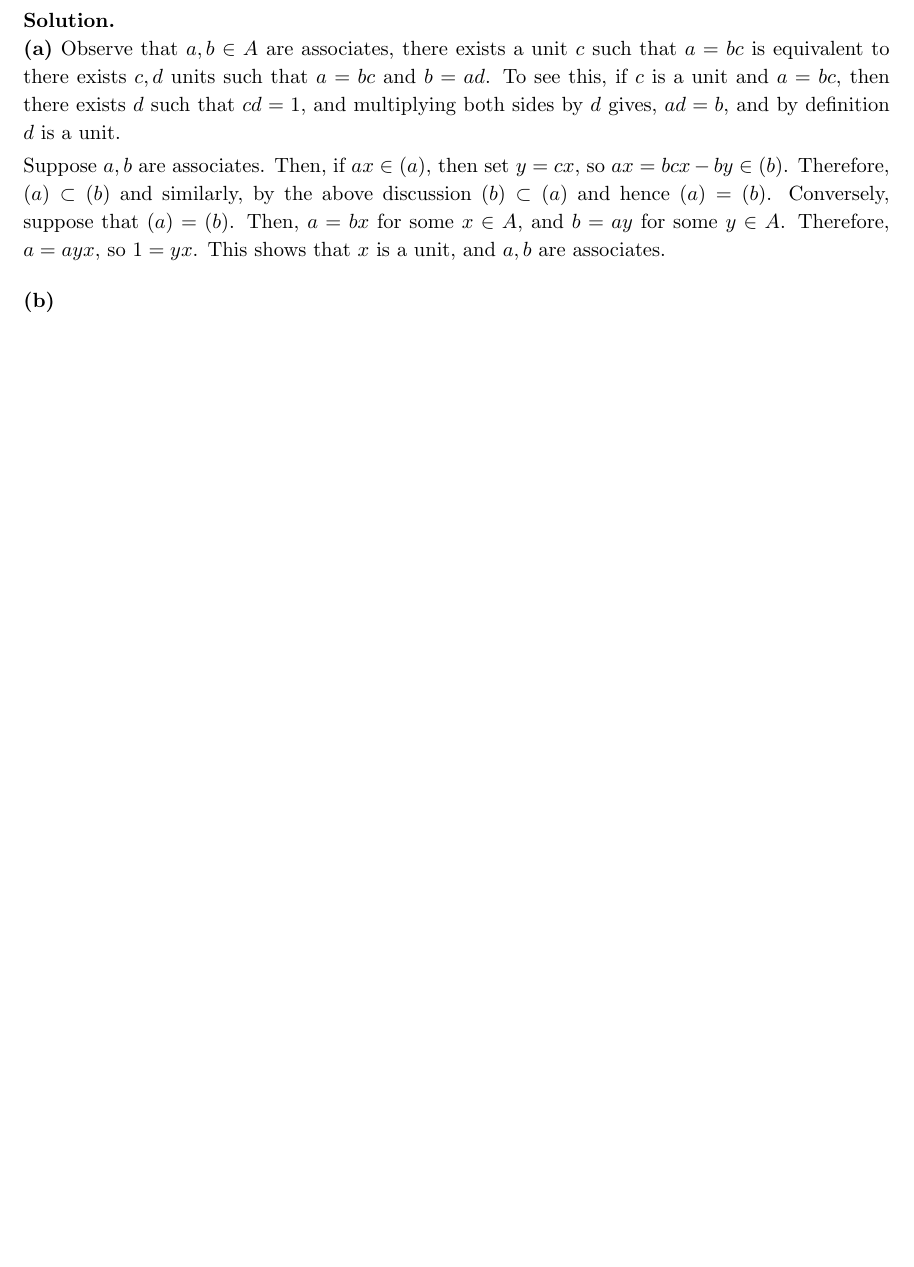
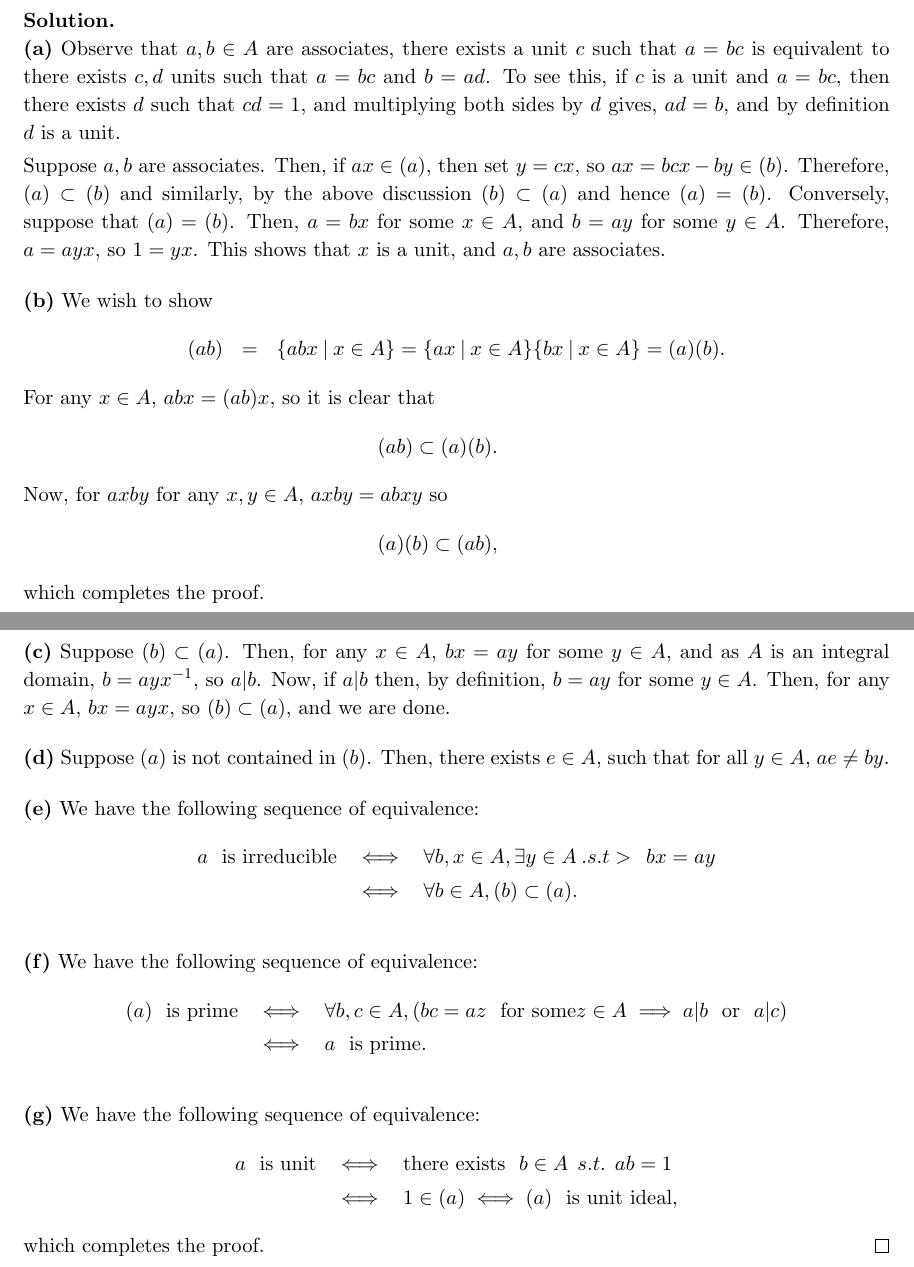
Before and after one commit to ydchoi/ANT, a LaTeX problem sheet (pset1.tex): part of page 4 of 5 before the commit and two parts of pages 4 and 5 of 6 after it, the two joined at a grey line, cut so that both start at the same text, the shorter picture padded with empty space. Compiled offline with pdfLaTeX.

Commit message:
A regular commit

```diff
--- a/pset1.tex
+++ b/pset1.tex
@@ -190,8 +191,59 @@ are associates.
 
 \bigskip
 
-\noindent \textbf{(b)}
+\noindent \textbf{(b)} We wish to show
+\eQb
+(ab) &=& \{ abx \> | \> x \in A\} = \{ax \> | \> x \in A\} \{ bx \> | \> x \in A\}
+= (a)(b).
+\eQe
+For any $x \in A$, $abx = (ab)x$, so it is clear that
+\eQb
+(ab) \subset (a)(b).
+\eQe
+Now, for $axby$ for any $x,y \in A$, $axby = abxy$ so
+\eQb
+(a)(b) \subset (ab),
+\eQe
+which completes the proof.
 
+\bigskip
+
+\noindent \textbf{(c)} Suppose $(b) \subset (a)$. Then, for any $x \in A$,
+$bx = ay$ for some $y \in A$, and as $A$ is an integral domain, $b = ayx^{-1}$, so
+$a|b$. Now, if $a|b$ then, by definition, $b = ay$ for some $y \in A$. Then,
+for any $x \in A$, $bx = ayx$, so $(b) \subset (a)$, and we are done.
+
+\bigskip
+
+\noindent \textbf{(d)} Suppose $(a)$ is not contained in $(b)$. Then, there exists
+$e \in A$, such that for all $y \in A$, $ae \neq by$.
+
+\bigskip
+
+\noindent \textbf{(e)} We have the following sequence of equivalence:
+\eQb
+a \>\>\> \text{is irreducible} &\iff& \forall b,x \in A, \exists y \in A \> .s.t
+>\>\> bx = ay \\
+&\iff& \forall b \in A,  (b) \subset (a).
+\eQe
+
+\bigskip
+
+\noindent \textbf{(f)} We have the following sequence of equivalence:
+\eQb
+(a) \>\>\> \text{is prime} &\iff& \forall b,c \in A, (bc = az \>\>\> \text{for some}
+z \in A \implies a|b \>\>\> \text{or} \>\>\> a|c) \\
+&\iff& a \>\>\> \text{is prime}.
+\eQe
+
+\bigskip
+
+\noindent \textbf{(g)} We have the following sequence of equivalence:
+\eQb
+a \>\>\> \text{is unit} &\iff& \text{there exists} \>\>\> b \in A \>\> s.t. \>\> ab = 1 \\
+&\iff& 1 \in (a) \iff (a) \>\>\> \text{is unit ideal},
+\eQe
+which completes the proof. \hfill $\qed$
 
 \end{solution}
 
```
Also changed, not shown: pset1.pdf, pset1.tex (3 more changed lines), 2 other files.
